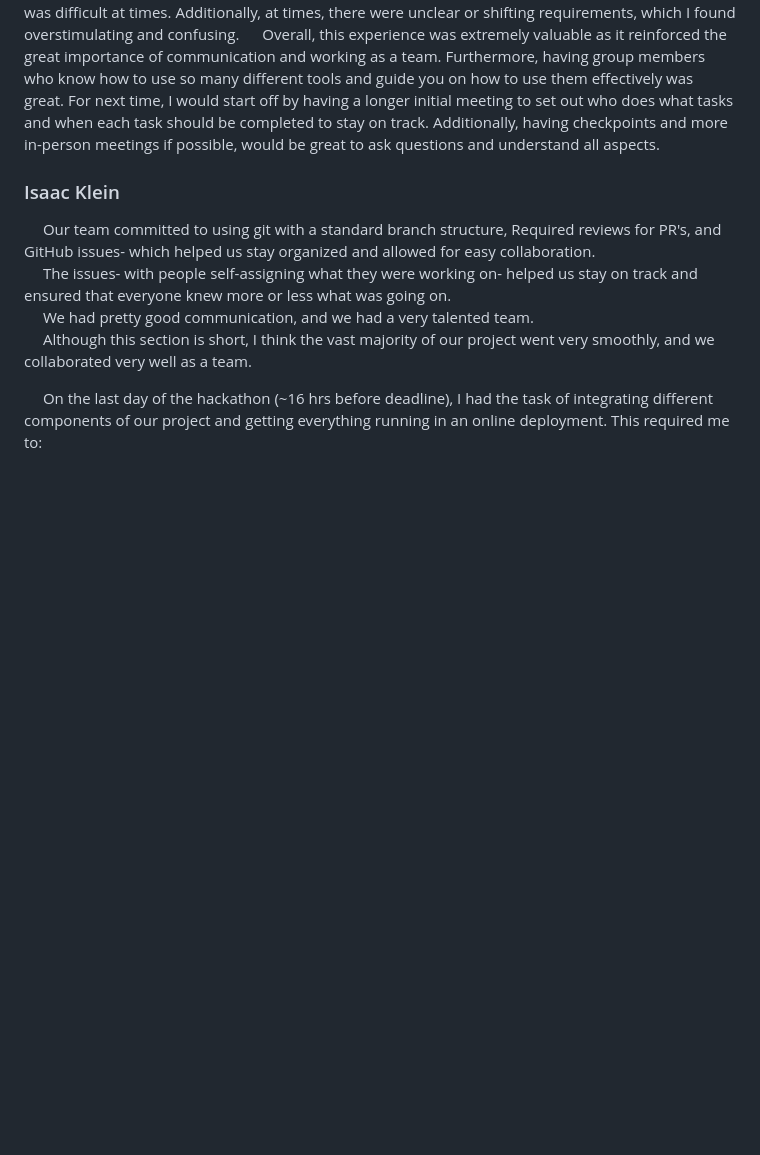
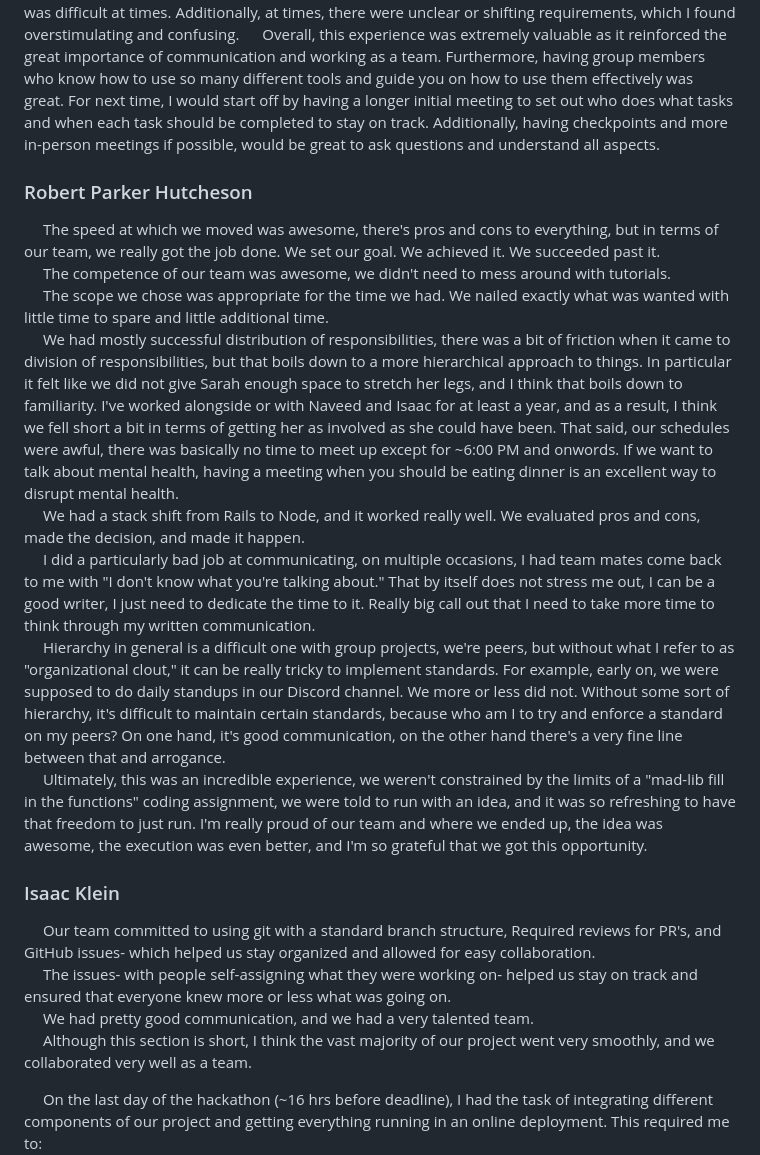
Before and after one commit to NIPS-COMP2633/NIPS2633, a Markdown page: DISCUSSION.md, the part around one of its changes. Drawn GitHub-style; blank space fills up the shorter version.

```diff
--- a/DISCUSSION.md
+++ b/DISCUSSION.md
@@ -127,6 +101,16 @@ I'm going to skill check my collaborators on Git
 &emsp; Overall, I found the project to be a positive and challenging experience. What went well was our ability to adapt quickly. Specifically, when switching from Ruby on Rails to JavaScript, and on multiple other instances, the change was quick and efficient with the help of AI when needed. Additionally, I found that our communication most of the time was clear and effective, which is essential in group settings. At times, there were aspects that were miscommunicated. For example, we had two of the same file implemented differently; however, we worked it out and solved our issues effectively. We were able to solve problems and work together in a meaningful way. We also tried doing daily stand-ups, which I found great, as knowing where each person is sitting at tasks, and it being a way to ask for help was great.
 &emsp; At times, I found some instructions for tasks unclear; however, after communicating with group members, it became clear what a task was. Additionally, some tasks took a large amount of time, which I was not expecting. Time was also a factor, as balancing other classes was difficult at times. Additionally, at times, there were unclear or shifting requirements, which I found overstimulating and confusing.
 &emsp; Overall, this experience was extremely valuable as it reinforced the great importance of communication and working as a team. Furthermore, having group members who know how to use so many different tools and guide you on how to use them effectively was great. For next time, I would start off by having a longer initial meeting to set out who does what tasks and when each task should be completed to stay on track. Additionally, having checkpoints and more in-person meetings if possible, would be great to ask questions and understand all aspects.
+
+### Robert Parker Hutcheson
+&emsp; The speed at which we moved was awesome, there's pros and cons to everything, but in terms of our team, we really got the job done. We set our goal. We achieved it. We succeeded past it.
+&emsp; The competence of our team was awesome, we didn't need to mess around with tutorials.
+&emsp; The scope we chose was appropriate for the time we had. We nailed exactly what was wanted with little time to spare and little additional time.
+&emsp; We had mostly successful distribution of responsibilities, there was a bit of friction when it came to division of responsibilities, but that boils down to a more hierarchical approach to things. In particular it felt like we did not give Sarah enough space to stretch her legs, and I think that boils down to familiarity. I've worked alongside or with Naveed and Isaac for at least a year, and as a result, I think we fell short a bit in terms of getting her as involved as she could have been. That said, our schedules were awful, there was basically no time to meet up except for ~6:00 PM and onwords. If we want to talk about mental health, having a meeting when you should be eating dinner is an excellent way to disrupt mental health.
+&emsp; We had a stack shift from Rails to Node, and it worked really well. We evaluated pros and cons, made the decision, and made it happen.
+&emsp; I did a particularly bad job at communicating, on multiple occasions, I had team mates come back to me with "I don't know what you're talking about." That by itself does not stress me out, I can be a good writer, I just need to dedicate the time to it. Really big call out that I need to take more time to think through my written communication.
+&emsp; Hierarchy in general is a difficult one with group projects, we're peers, but without what I refer to as "organizational clout," it can be really tricky to implement standards. For example, early on, we were supposed to do daily standups in our Discord channel. We more or less did not. Without some sort of hierarchy, it's difficult to maintain certain standards, because who am I to try and enforce a standard on my peers? On one hand, it's good communication, on the other hand there's a very fine line between that and arrogance.
+&emsp; Ultimately, this was an incredible experience, we weren't constrained by the limits of a "mad-lib fill in the functions" coding assignment, we were told to run with an idea, and it was so refreshing to have that freedom to just run. I'm really proud of our team and where we ended up, the idea was awesome, the execution was even better, and I'm so grateful that we got this opportunity.
 
 ### Isaac Klein
 &emsp; Our team committed to using git with a standard branch structure, Required reviews for PR's, and GitHub issues- which helped us stay organized and allowed for easy collaboration.
```
Also changed, not shown: other parts of DISCUSSION.md (+2 -34 lines).
